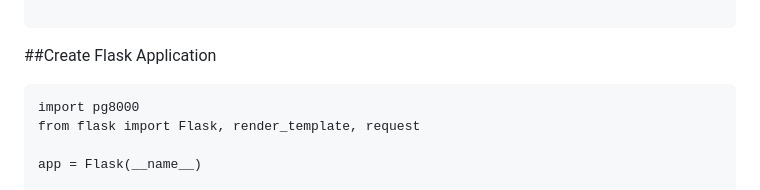
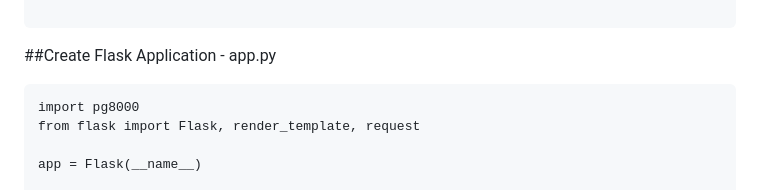
Before and after one commit to KamilaOtabekova/Mini-project-of-Kamila-Otabekova, a Markdown page: README.md, the part around the change. Rendered like a GitHub page.

````diff
--- a/README.md
+++ b/README.md
@@ -62,7 +62,7 @@ INSERT INTO StudentSchedule (course_name, instructor, campus, building, room, da
 ('Machine Learning', 'Khuzhaev, M', 'Webster Univ Tashkent, Uzbekistan', 'North Hall Classrooms', '109', '--T----', '01:30p 03:30p', '01/15/2025 05/15/2025', 'Spring');
 
 ```
- ##Create Flask Application
+ ##Create Flask Application - app.py
 
 ```
 import pg8000
````
